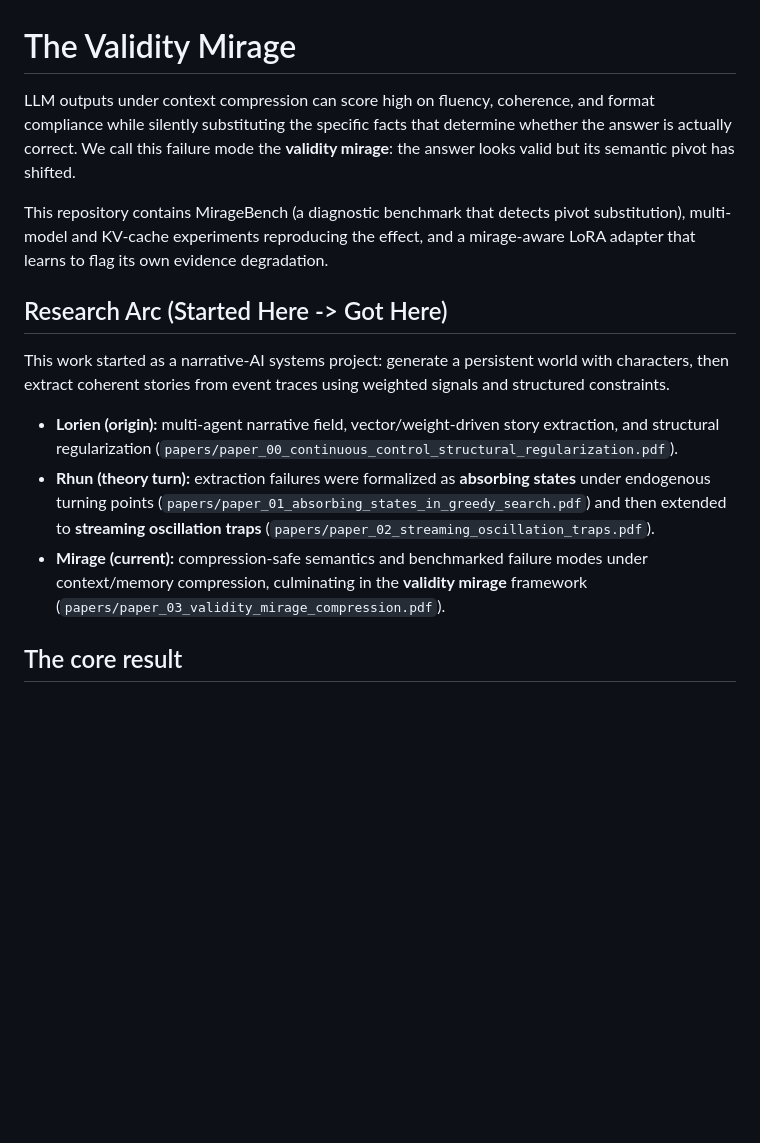
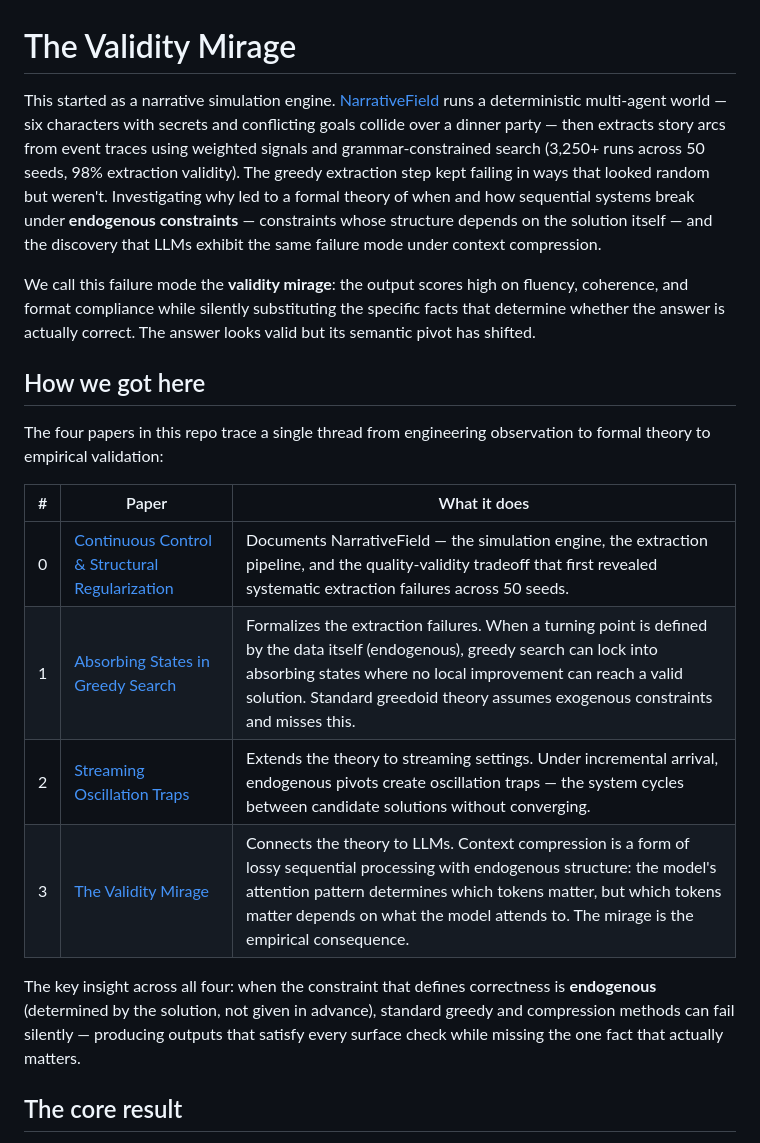
Before and after one commit to jack-chaudier/mirage, a Markdown page: README.md, the part around one of its changes. GitHub-like rendering; blank space fills up the shorter version.

Commit message:
Rewrite README with discovery narrative, paper map, and NTSB results
Opens with the NarrativeField origin story instead of a cold definition,
adds a paper table mapping the four-paper logical chain, surfaces the
NTSB real-incident validation as a first-class result, and makes
projects/lorien and projects/rhun visible in the repo map.

```diff
--- a/README.md
+++ b/README.md
@@ -1,23 +1,36 @@
 # The Validity Mirage
 
-LLM outputs under context compression can score high on fluency, coherence, and
-format compliance while silently substituting the specific facts that determine
-whether the answer is actually correct. We call this failure mode the
-**validity mirage**: the answer looks valid but its semantic pivot has shifted.
+This started as a narrative simulation engine.
+[NarrativeField](projects/lorien/) runs a deterministic multi-agent world — six
+characters with secrets and conflicting goals collide over a dinner party — then
+extracts story arcs from event traces using weighted signals and grammar-constrained
+search (3,250+ runs across 50 seeds, 98% extraction validity). The greedy extraction
+step kept failing in ways that looked random but weren't. Investigating why led to a
+formal theory of when and how sequential systems break under **endogenous constraints**
+— constraints whose structure depends on the solution itself — and the discovery that
+LLMs exhibit the same failure mode under context compression.
 
-This repository contains MirageBench (a diagnostic benchmark that detects pivot
-substitution), multi-model and KV-cache experiments reproducing the effect, and a
-mirage-aware LoRA adapter that learns to flag its own evidence degradation.
+We call this failure mode the **validity mirage**: the output scores high on fluency,
+coherence, and format compliance while silently substituting the specific facts that
+determine whether the answer is actually correct. The answer looks valid but its
+semantic pivot has shifted.
 
-## Research Arc (Started Here -> Got Here)
+## How we got here
 
-This work started as a narrative-AI systems project: generate a persistent world
-with characters, then extract coherent stories from event traces using weighted
-signals and structured constraints.
+The four papers in this repo trace a single thread from engineering observation to
+formal theory to empirical validation:
 
-- **Lorien (origin):** multi-agent narrative field, vector/weight-driven story extraction, and structural regularization (`papers/paper_00_continuous_control_structural_regularization.pdf`).
-- **Rhun (theory turn):** extraction failures were formalized as **absorbing states** under endogenous turning points (`papers/paper_01_absorbing_states_in_greedy_search.pdf`) and then extended to **streaming oscillation traps** (`papers/paper_02_streaming_oscillation_traps.pdf`).
-- **Mirage (current):** compression-safe semantics and benchmarked failure modes under context/memory compression, culminating in the **validity mirage** framework (`papers/paper_03_validity_mirage_compression.pdf`).
+| # | Paper | What it does |
+|---|-------|--------------|
+| 0 | [Continuous Control & Structural Regularization](papers/paper_00_continuous_control_structural_regularization.pdf) | Documents NarrativeField — the simulation engine, the extraction pipeline, and the quality-validity tradeoff that first revealed systematic extraction failures across 50 seeds. |
+| 1 | [Absorbing States in Greedy Search](papers/paper_01_absorbing_states_in_greedy_search.pdf) | Formalizes the extraction failures. When a turning point is defined by the data itself (endogenous), greedy search can lock into absorbing states where no local improvement can reach a valid solution. Standard greedoid theory assumes exogenous constraints and misses this. |
+| 2 | [Streaming Oscillation Traps](papers/paper_02_streaming_oscillation_traps.pdf) | Extends the theory to streaming settings. Under incremental arrival, endogenous pivots create oscillation traps — the system cycles between candidate solutions without converging. |
+| 3 | [The Validity Mirage](papers/paper_03_validity_mirage_compression.pdf) | Connects the theory to LLMs. Context compression is a form of lossy sequential processing with endogenous structure: the model's attention pattern determines which tokens matter, but which tokens matter depends on what the model attends to. The mirage is the empirical consequence. |
+
+The key insight across all four: when the constraint that defines correctness is
+**endogenous** (determined by the solution, not given in advance), standard greedy and
+compression methods can fail silently — producing outputs that satisfy every surface
+check while missing the one fact that actually matters.
 
 ## The core result
 
```
Also changed, not shown: other parts of README.md (+13 -6 lines).
